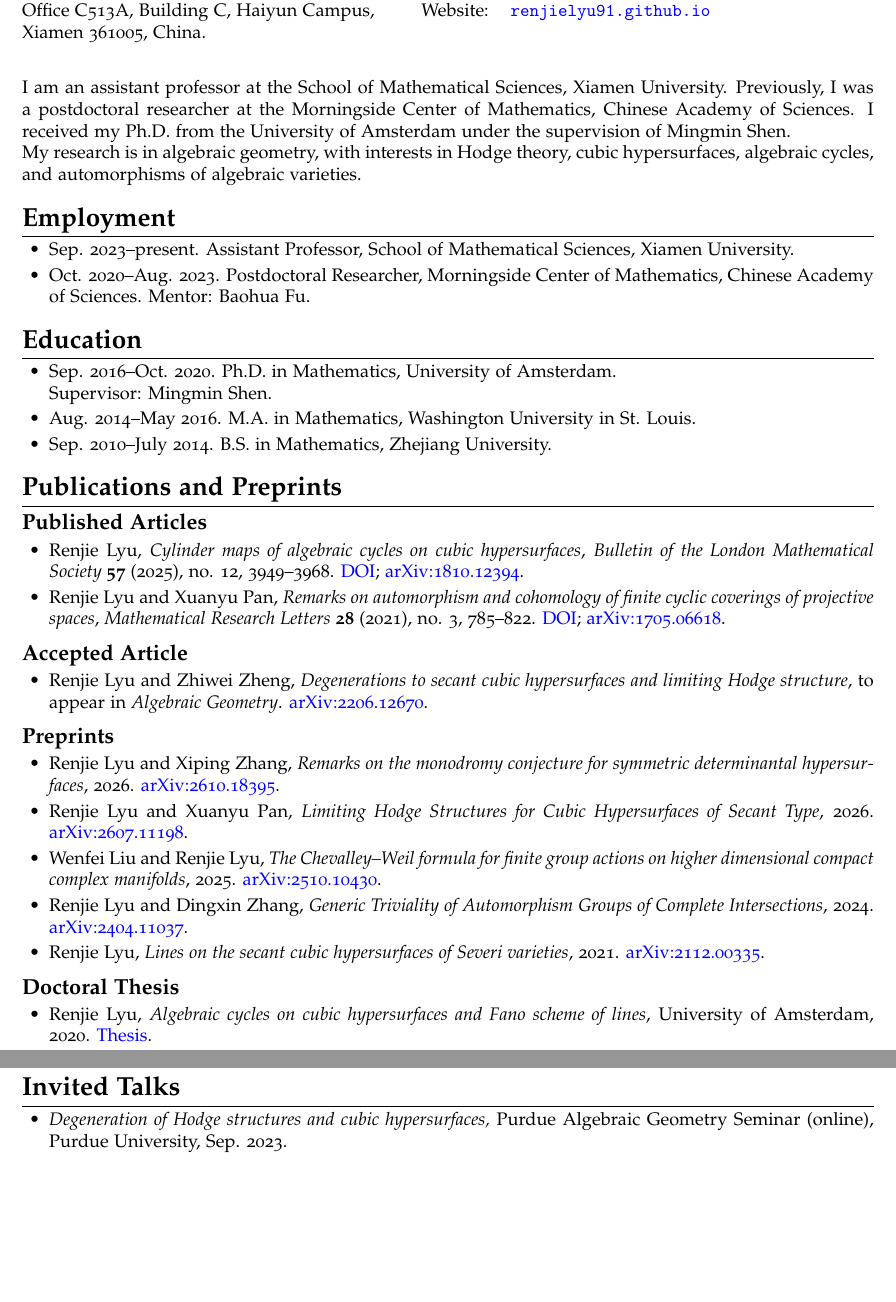
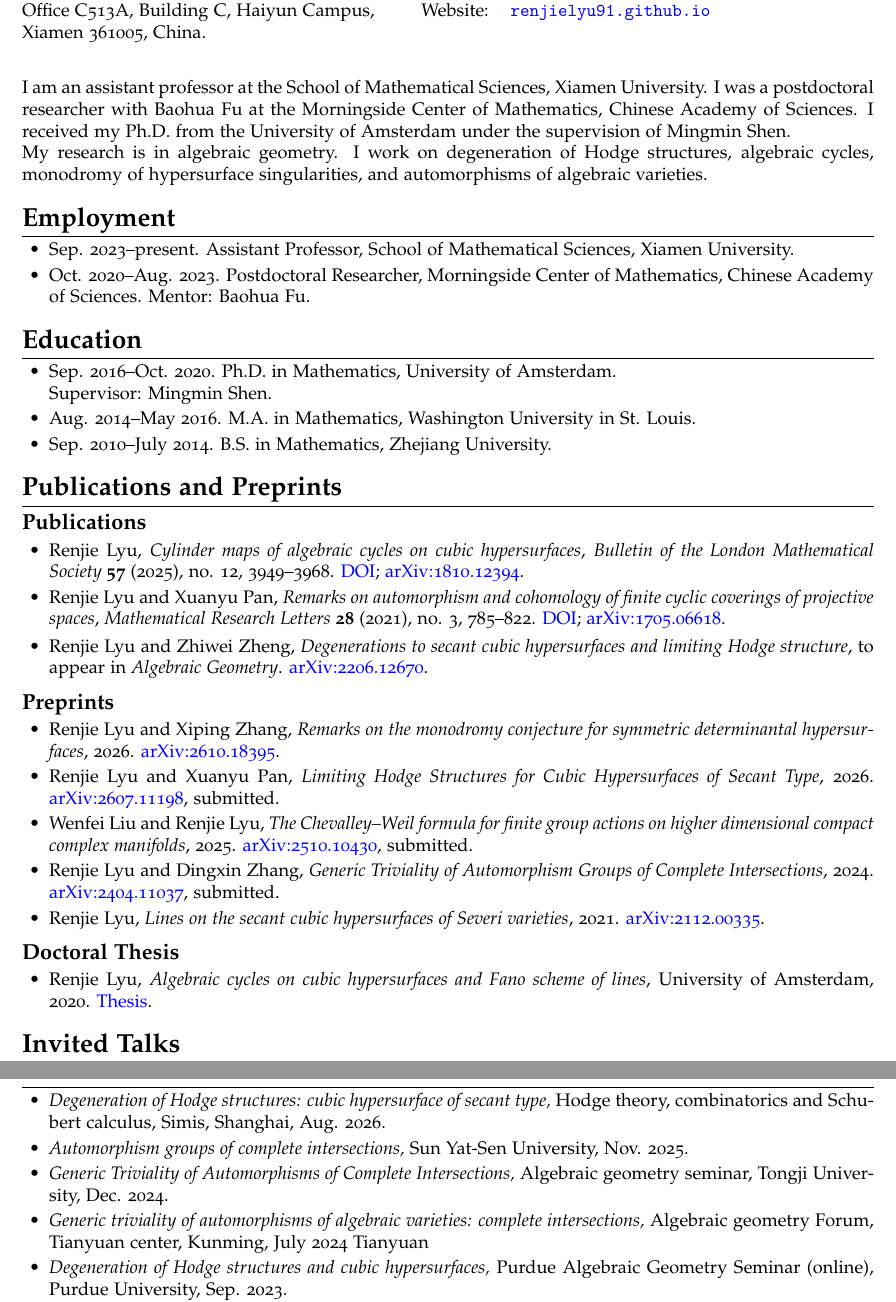
Before and after one commit to renjielyu91/renjielyu91.github.io, a LaTeX CV (Curriculum_Vitae.tex): two parts of pages 1 and 2 of 3, joined at a grey line, cut so that both start at the same text, the shorter picture padded with empty space. Compiled offline with pdfLaTeX.

Commit message:
Update Curriculum_Vitae.tex

```diff
--- a/Curriculum_Vitae.tex
+++ b/Curriculum_Vitae.tex
@@ -106,19 +106,12 @@
 \vspace{2em}
 
   I am an assistant professor at the School of Mathematical Sciences,
-  Xiamen University. Previously, I was a postdoctoral researcher at the
+  Xiamen University. I was a postdoctoral researcher with Baohua Fu at the
   Morningside Center of Mathematics, Chinese Academy of Sciences. I received
   my Ph.D. from the University of Amsterdam under the supervision of Mingmin Shen.
 
-  My research is in algebraic geometry, with interests in Hodge theory,
-  cubic hypersurfaces, algebraic cycles, and automorphisms of algebraic varieties.
-
-
-
-%\begin{itemize}
-%\item Born on September 29, 1895.
-%\item United States Citizen.
-%\end{itemize}
+  My research is in algebraic geometry. I work on degeneration of Hodge structures,
+  algebraic cycles, monodromy of hypersurface singularities, and automorphisms of algebraic varieties.
 
 \section*{Employment}
 
@@ -146,7 +139,7 @@
 
 \section*{Publications and Preprints}
 
-\subsection*{Published Articles}
+\subsection*{Publications}
 \begin{itemize}
 \item Renjie Lyu, \textit{Cylinder maps of algebraic cycles on cubic hypersurfaces},
 \textit{Bulletin of the London Mathematical Society} \textbf{57} (2025), no. 12,
@@ -160,7 +153,6 @@ Letters} \textbf{28} (2021), no. 3, 785--822.
 \href{https://arxiv.org/abs/1705.06618}{arXiv:1705.06618}.
 \end{itemize}
 
-\subsection*{Accepted Article}
 \begin{itemize}
 \item Renjie Lyu and Zhiwei Zheng, \textit{Degenerations to secant cubic
 hypersurfaces and limiting Hodge structure}, to appear in
@@ -176,15 +168,15 @@ for symmetric determinantal hypersurfaces}, 2026.
 
 \item Renjie Lyu and Xuanyu Pan, \textit{Limiting Hodge Structures for Cubic
 Hypersurfaces of Secant Type}, 2026.
-\href{https://arxiv.org/abs/2607.11198}{arXiv:2607.11198}.
+\href{https://arxiv.org/abs/2607.11198}{arXiv:2607.11198}, submitted.
 
 \item Wenfei Liu and Renjie Lyu, \textit{The Chevalley--Weil formula for finite
 group actions on higher dimensional compact complex manifolds}, 2025.
-\href{https://arxiv.org/abs/2510.10430}{arXiv:2510.10430}.
+\href{https://arxiv.org/abs/2510.10430}{arXiv:2510.10430}, submitted.
 
 \item Renjie Lyu and Dingxin Zhang, \textit{Generic Triviality of Automorphism
 Groups of Complete Intersections}, 2024.
-\href{https://arxiv.org/abs/2404.11037}{arXiv:2404.11037}.
+\href{https://arxiv.org/abs/2404.11037}{arXiv:2404.11037}, submitted.
 
 \item Renjie Lyu, \textit{Lines on the secant cubic hypersurfaces of Severi
 varieties}, 2021. \href{https://arxiv.org/abs/2112.00335}{arXiv:2112.00335}.
@@ -200,6 +192,18 @@ of lines}, University of Amsterdam, 2020.
 \section*{Invited Talks}
 
 \begin{itemize}
+
+  \item \textit{Degeneration of Hodge structures: cubic hypersurface of secant type,}
+  Hodge theory, combinatorics and Schubert calculus, Simis, Shanghai, Aug. 2026.
+
+  \item \textit{Automorphism groups of complete intersections,}
+  Sun Yat-Sen University, Nov. 2025.
+
+  \item \textit{Generic Triviality of Automorphisms of Complete Intersections,}
+  Algebraic geometry seminar, Tongji University, Dec. 2024.
+
+  \item \textit{Generic triviality of automorphisms of algebraic varieties: complete intersections,}
+  Algebraic geometry Forum, Tianyuan center, Kunming, July 2024 Tianyuan
 
   \item \textit{Degeneration of Hodge structures and cubic hypersurfaces,}
   Purdue Algebraic Geometry Seminar (online), Purdue University, Sep. 2023.
```
